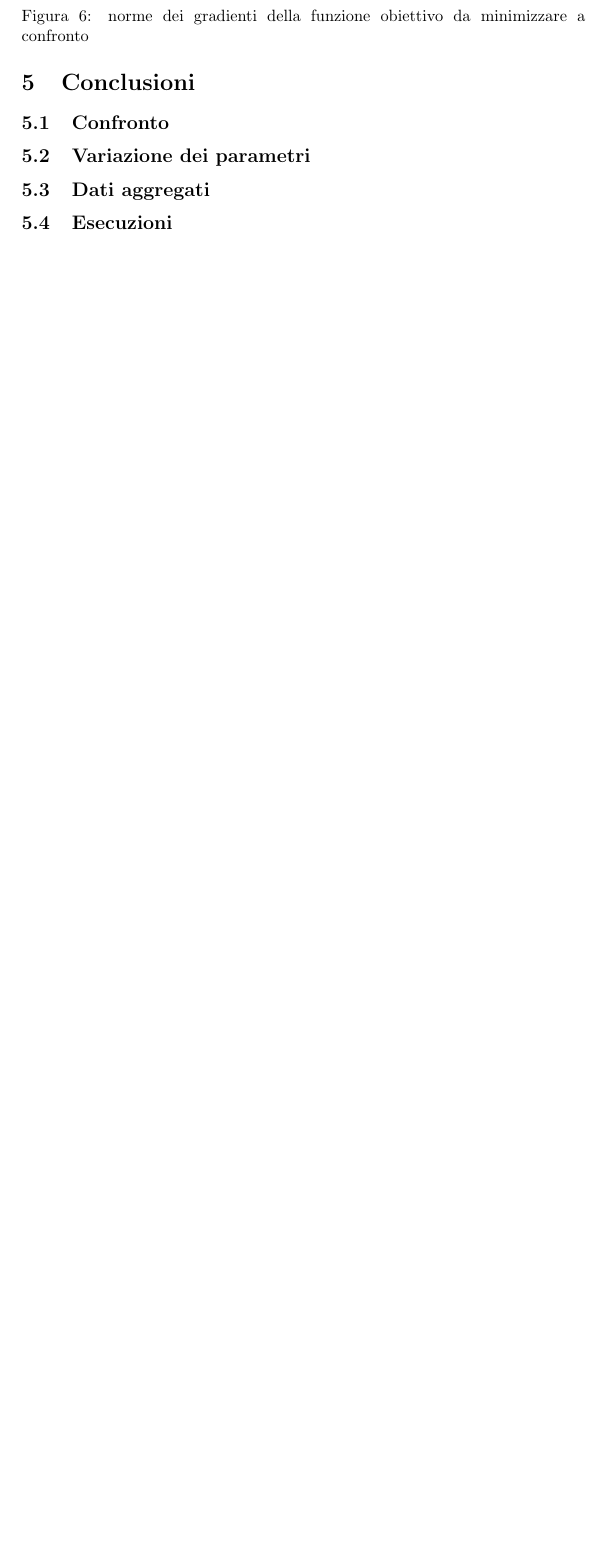
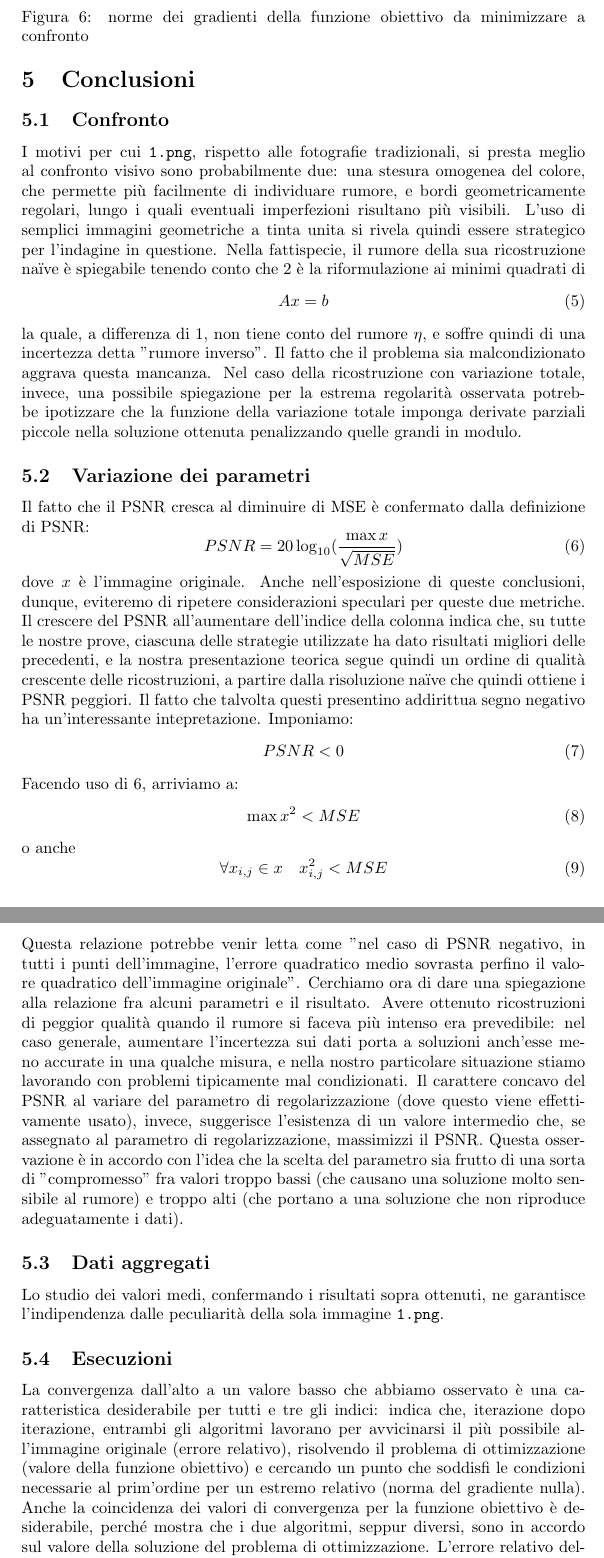
Before and after one commit to FoxySeta/image-restoration, a LaTeX document (report/report.tex): part of page 6 of 6 before the commit and two parts of pages 6 and 7 of 8 after it, the two joined at a grey line, cut so that both start at the same text, the shorter picture padded with empty space. Compiled offline with pdfLaTeX.

Commit message:
Complete report

```diff
--- a/report/report.tex
+++ b/report/report.tex
@@ -200,9 +206,79 @@ prima del metodo del gradiente.
 \section{Conclusioni}
 
 \subsection{Confronto}
+I motivi per cui \verb!1.png!, rispetto alle fotografie tradizionali, si presta
+meglio al confronto visivo sono probabilmente due: una stesura omogenea del
+colore, che permette più facilmente di individuare rumore, e bordi
+geometricamente regolari, lungo i quali eventuali imperfezioni risultano più
+visibili. L'uso di semplici immagini geometriche a tinta unita si rivela quindi
+essere strategico per l'indagine in questione. Nella fattispecie, il rumore
+della sua ricostruzione naïve è spiegabile tenendo conto che \ref{eq:naive} è la
+riformulazione ai minimi quadrati di
+\begin{equation}
+  Ax = b
+\end{equation}
+la quale, a differenza di \ref{eq:degradation}, non tiene conto del rumore
+$\eta$, e soffre quindi di una incertezza detta "rumore inverso". Il fatto che
+il problema sia malcondizionato aggrava questa mancanza. Nel caso della
+ricostruzione con variazione totale, invece, una possibile spiegazione per la
+estrema regolarità osservata potrebbe ipotizzare che la funzione della
+variazione totale imponga derivate parziali piccole nella soluzione ottenuta
+penalizzando quelle grandi in modulo.
 
 \subsection{Variazione dei parametri}
+Il fatto che il PSNR cresca al diminuire di MSE è confermato dalla definizione
+di PSNR:
+\begin{equation}\label{eq:psnr}
+  PSNR = 20 \log_{10}(\frac{\max{x}}{\sqrt{MSE}})
+\end{equation}
+dove $x$ è l'immagine originale. Anche nell'esposizione di queste conclusioni,
+dunque, eviteremo di ripetere considerazioni speculari per queste due metriche.
+Il crescere del PSNR all'aumentare dell'indice della colonna indica che, su
+tutte le nostre prove, ciascuna delle strategie utilizzate ha dato risultati
+migliori delle precedenti, e la nostra presentazione teorica segue quindi un
+ordine di qualità crescente delle ricostruzioni, a partire dalla risoluzione
+naïve che quindi ottiene i PSNR peggiori. Il fatto che talvolta questi
+presentino addirittua segno negativo ha un'interessante intepretazione.
+Imponiamo:
+\begin{equation}
+  PSNR < 0
+\end{equation}
+Facendo uso di \ref{eq:psnr}, arriviamo a:
+\begin{equation}
+  \max{x^2} < MSE
+\end{equation}
+o anche
+\begin{equation}
+  \forall x_{i,j} \in x \quad x_{i,j}^2 < MSE
+\end{equation}
+Questa relazione potrebbe venir letta come "nel caso di PSNR negativo, in tutti
+i punti dell'immagine, l'errore quadratico medio sovrasta perfino il valore
+quadratico dell'immagine originale". Cerchiamo ora di dare una spiegazione alla
+relazione fra alcuni parametri e il risultato. Avere ottenuto ricostruzioni di
+peggior qualità quando il rumore si faceva più intenso era prevedibile: nel caso
+generale, aumentare l'incertezza sui dati porta a soluzioni anch'esse meno
+accurate in una qualche misura, e nella nostro particolare situazione stiamo
+lavorando con problemi tipicamente mal condizionati. Il carattere concavo del
+PSNR al variare del parametro di regolarizzazione (dove questo viene
+effettivamente usato), invece, suggerisce l'esistenza di un valore intermedio
+che, se assegnato al parametro di regolarizzazione, massimizzi il PSNR. Questa
+osservazione è in accordo con l'idea che la scelta del parametro sia frutto di
+una sorta di "compromesso" fra valori troppo bassi (che causano una soluzione
+molto sensibile al rumore) e troppo alti (che portano a una soluzione che non
+riproduce adeguatamente i dati).
 
 \subsection{Dati aggregati}
+Lo studio dei valori medi, confermando i risultati sopra ottenuti, ne garantisce
+l'indipendenza dalle peculiarità della sola immagine \verb!1.png!.
 
 \subsection{Esecuzioni}
+La convergenza dall'alto a un valore basso che abbiamo osservato è una
+caratteristica desiderabile per tutti e tre gli indici: indica che, iterazione
+dopo iterazione, entrambi gli algoritmi lavorano per avvicinarsi il più
+possibile all'immagine originale (errore relativo), risolvendo il problema di
+ottimizzazione (valore della funzione obiettivo) e cercando un punto che
+soddisfi le condizioni necessarie al prim'ordine per un estremo relativo (norma
+del gradiente nulla). Anche la coincidenza dei valori di convergenza per la
+funzione obiettivo è desiderabile, perché mostra che i due algoritmi, seppur
+diversi, sono in accordo sul valore della soluzione del problema di
+ottimizzazione. L'errore relativo delle ricostruzioni rispetto all'immagine
```
Also changed, not shown: report/report.tex (78 more changed lines). Lines whose indentation alone changed are shown as unchanged.
